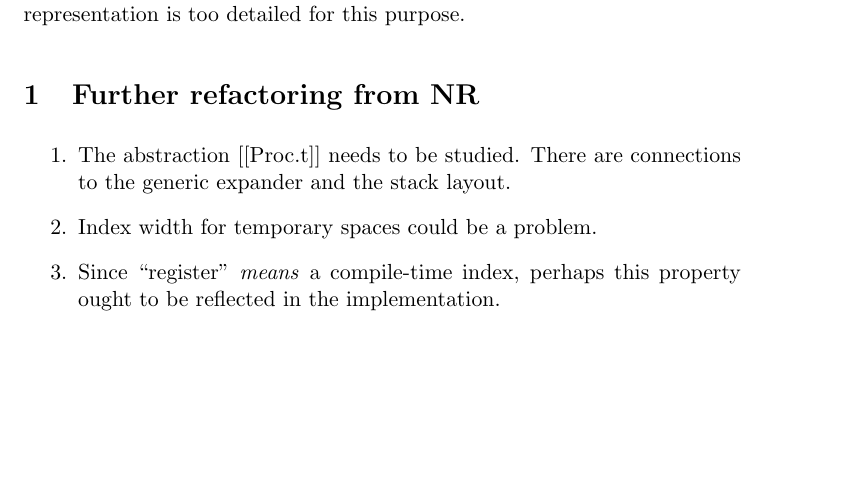
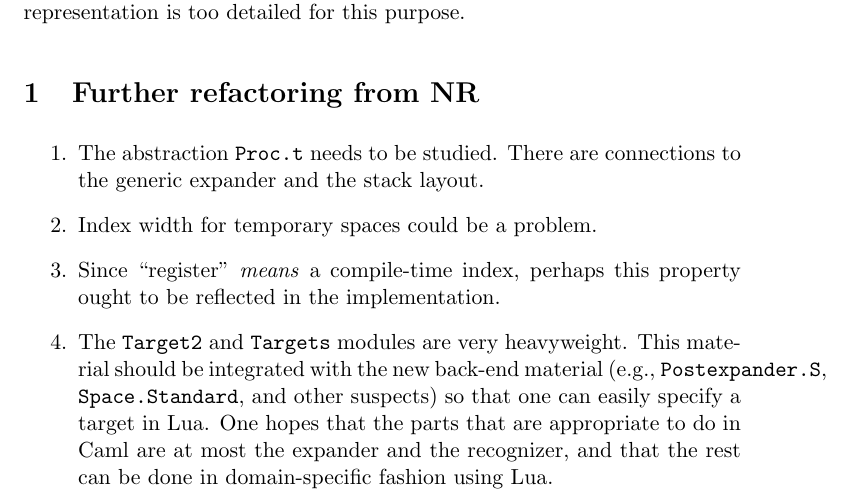
Before and after one commit to nrnrnr/qc--, a LaTeX document (doc/better.tex): part of page 6 of 6, cut so that both start at the same text, the shorter picture padded with empty space. Compiled offline with pdfLaTeX.

Commit message:
more work

```diff
--- a/doc/better.tex
+++ b/doc/better.tex
@@ -246,13 +246,21 @@ purpose.
 
 \begin{enumerate}
 \item
-The abstraction [[Proc.t]] needs to be studied.
+The abstraction \texttt{Proc.t} needs to be studied.
 There are connections to the generic expander and the stack layout.
 \item
 Index width for temporary spaces could be a problem.
 \item
 Since ``register'' \emph{means} a compile-time index, perhaps this
 property ought to be reflected in the implementation.
+\item
+The \texttt{Target2} and \texttt{Targets} modules are very heavyweight.
+This material should be integrated with the new back-end material
+(e.g., \texttt{Postexpander.S}, \texttt{Space.Standard}, and other suspects) so
+that one can easily specify a target in Lua.
+One hopes that the parts that are appropriate to do in Caml are at
+most the expander and the recognizer, and that the rest can be done in
+domain-specific fashion using Lua.
 \end{enumerate}
 
 
```
